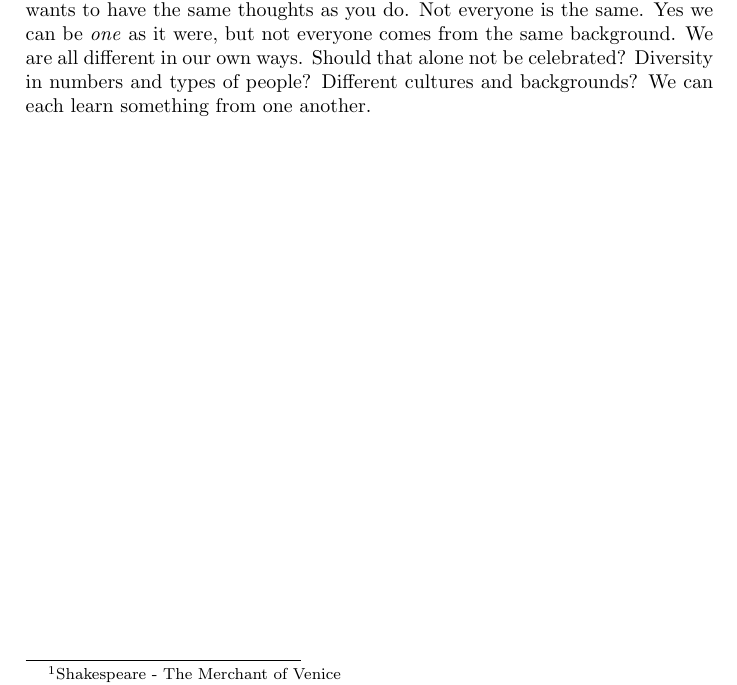
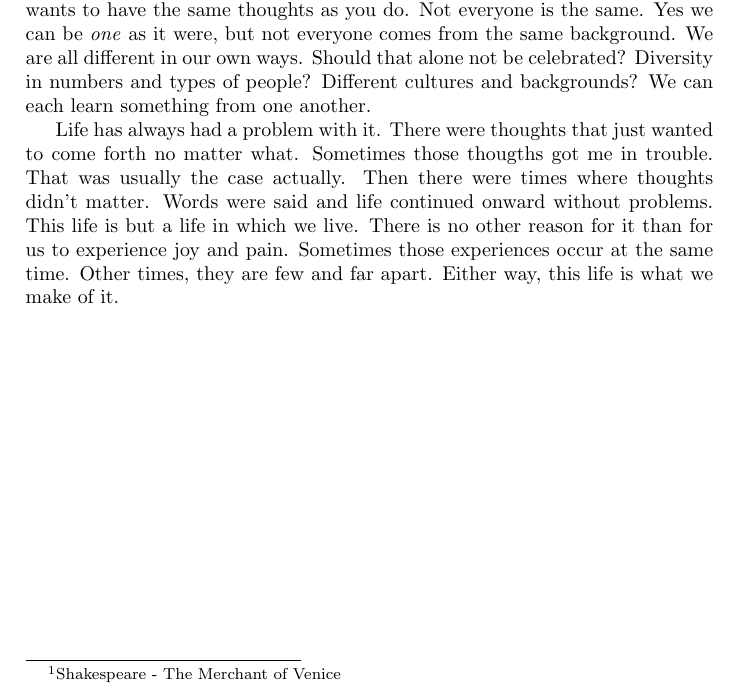
Before and after one commit to kegg/docs, a LaTeX thesis (living/living.tex): part of page 3 of 41, cut so that both start at the same text. Compiled offline with pdfLaTeX.

Commit message:
Added Introduction

```diff
--- a/living/living.tex
+++ b/living/living.tex
@@ -37,2 +30,0 @@ from which you can easily fall down a shaft and die. Did not the poet say:
-\begin{displayquote}
-Prick us do we not bleed.\footnote{Shakespeare - The Merchant of Venice}
@@ -44 +30,0 @@ which we cannot easily see for we look through a mirror
-darkly.\footnote{1 Corinthians 13:12}
@@ -52,9 +31,4 @@ and where to end. We are at a loss in this time in life, and it is a pity.
-Not everyone wants to believe in the same ideals as you do. Not everyone wants
-to have the same thoughts as you do. Not everyone is the same. Yes we can be
-\textit{one} as it were, but not everyone comes from the same background. We
-are all different in our own ways. Should that alone not be celebrated?
-Diversity in numbers and types of people? Different cultures and backgrounds? We
-can each learn something from one another.
+\input{articles/introduction.tex}
 
 \mainmatter
 
```
Also changed, not shown: living/living.tex (18 more changed lines).
